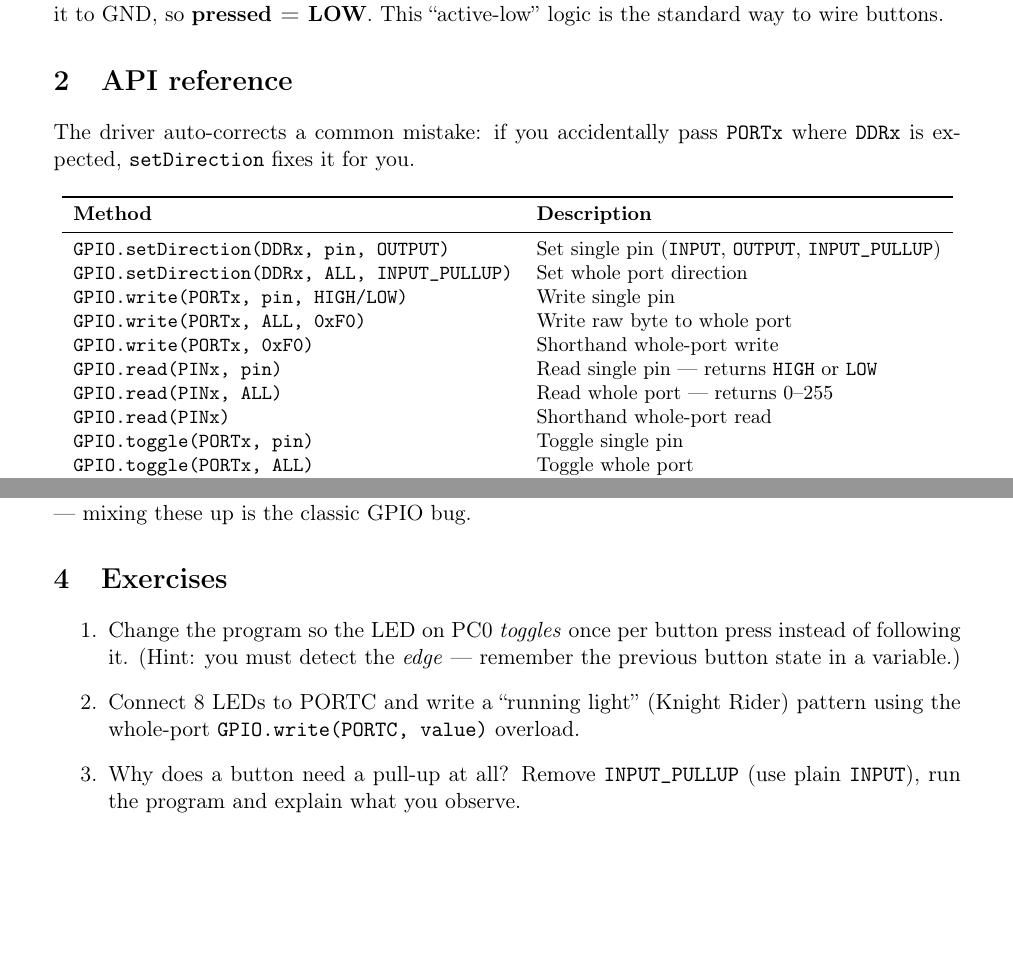
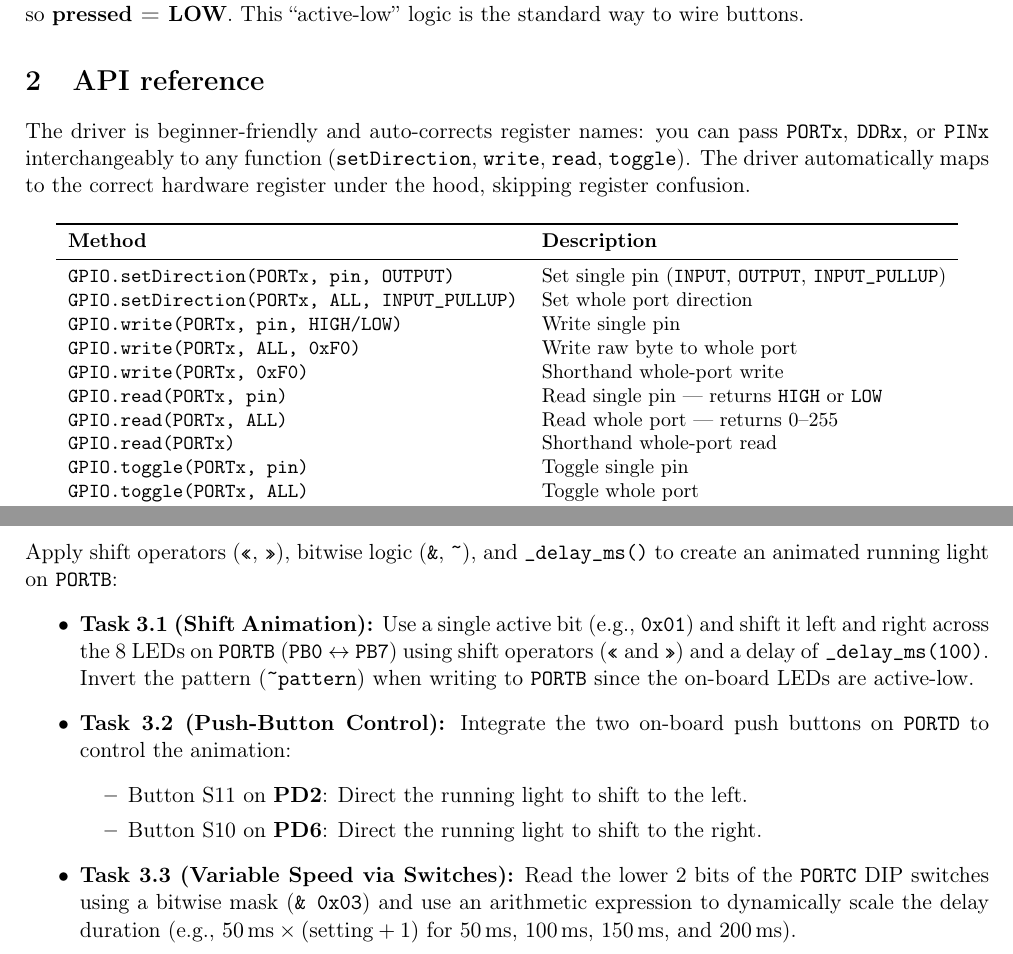
Before and after one commit to AliSahafi/ATMEGA32A, a LaTeX document (drivers/gpio/readme.tex): two parts of pages 1 and 2 of 2 before the commit and two parts of pages 1 and 3 of 3 after it, joined at a grey line, cut so that both start at the same text, the shorter picture padded with empty space. Compiled offline with pdfLaTeX.

Commit message:
Update GPIO driver, hardware-aligned example, and handout with Lesson 3 tasks

```diff
--- a/drivers/gpio/readme.tex
+++ b/drivers/gpio/readme.tex
@@ -1,6 +1,7 @@
 \documentclass[11pt,a4paper]{article}
-\usepackage[margin=2.5cm]{geometry}
+\usepackage[margin=2.0cm]{geometry}
 \usepackage[T1]{fontenc}
+\usepackage{amsmath}
 \usepackage{booktabs}
 \usepackage{xcolor}
 \usepackage{listings}
@@ -8,7 +9,7 @@
 
 \emergencystretch=2em
 \definecolor{codebg}{gray}{0.95}
-\lstset{language=C++, basicstyle=\ttfamily\small, keywordstyle=\color{blue!70!black},
+\lstset{language=C++, basicstyle=\ttfamily\footnotesize, keywordstyle=\color{blue!70!black},
   commentstyle=\color{green!50!black}\itshape, backgroundcolor=\color{codebg},
   frame=single, rulecolor=\color{black!20}, breaklines=true, showstringspaces=false,
   tabsize=2, columns=flexible}
@@ -50,9 +51,11 @@ the standard way to wire buttons.
 
 \section{API reference}
 
-The driver auto-corrects a common mistake: if you accidentally pass
-\texttt{PORTx} where \texttt{DDRx} is expected, \texttt{setDirection} fixes
-it for you.
+The driver is beginner-friendly and auto-corrects register names: you can pass
+\texttt{PORTx}, \texttt{DDRx}, or \texttt{PINx} interchangeably to any function
+(\texttt{setDirection}, \texttt{write}, \texttt{read}, \texttt{toggle}). The driver
+automatically maps to the correct hardware register under the hood, skipping register
+confusion.
 
 \begin{center}
 \small
@@ -60,14 +63,14 @@ it for you.
 \toprule
 \textbf{Method} & \textbf{Description} \\
 \midrule
-\texttt{GPIO.setDirection(DDRx, pin, OUTPUT)} & Set single pin (\texttt{INPUT}, \texttt{OUTPUT}, \texttt{INPUT\_PULLUP}) \\
-\texttt{GPIO.setDirection(DDRx, ALL, INPUT\_PULLUP)} & Set whole port direction \\
+\texttt{GPIO.setDirection(PORTx, pin, OUTPUT)} & Set single pin (\texttt{INPUT}, \texttt{OUTPUT}, \texttt{INPUT\_PULLUP}) \\
+\texttt{GPIO.setDirection(PORTx, ALL, INPUT\_PULLUP)} & Set whole port direction \\
 \texttt{GPIO.write(PORTx, pin, HIGH/LOW)} & Write single pin \\
 \texttt{GPIO.write(PORTx, ALL, 0xF0)} & Write raw byte to whole port \\
 \texttt{GPIO.write(PORTx, 0xF0)} & Shorthand whole-port write \\
-\texttt{GPIO.read(PINx, pin)} & Read single pin --- returns \texttt{HIGH} or \texttt{LOW} \\
-\texttt{GPIO.read(PINx, ALL)} & Read whole port --- returns 0--255 \\
-\texttt{GPIO.read(PINx)} & Shorthand whole-port read \\
+\texttt{GPIO.read(PORTx, pin)} & Read single pin --- returns \texttt{HIGH} or \texttt{LOW} \\
+\texttt{GPIO.read(PORTx, ALL)} & Read whole port --- returns 0--255 \\
+\texttt{GPIO.read(PORTx)} & Shorthand whole-port read \\
 \texttt{GPIO.toggle(PORTx, pin)} & Toggle single pin \\
 \texttt{GPIO.toggle(PORTx, ALL)} & Toggle whole port \\
 \bottomrule
@@ -90,7 +94,6 @@ it for you.
 
 \lstinputlisting{example.cpp}
 
-Note that reading uses \texttt{PIND} (the input register) while writing uses
-\texttt{PORTC} (the output latch) --- mixing these up is the classic GPIO bug.
+\newpage
+\section{Laboratory Tasks}
 
-\section{Exercises}
@@ -97,11 +105 @@ Note that reading uses \texttt{PIND} (the input register) while writing uses
 
-\begin{enumerate}
-  \item Change the program so the LED on PC0 \emph{toggles} once per button
-        press instead of following it. (Hint: you must detect the
-        \emph{edge} --- remember the previous button state in a variable.)
-  \item Connect 8 LEDs to PORTC and write a ``running light'' (Knight Rider)
-        pattern using the whole-port \texttt{GPIO.write(PORTC, value)} overload.
-  \item Why does a button need a pull-up at all? Remove
-        \texttt{INPUT\_PULLUP} (use plain \texttt{INPUT}), run the program and
-        explain what you observe.
-\end{enumerate}
@@ -108,2 +115,13 @@ Note that reading uses \texttt{PIND} (the input register) while writing uses
+\subsection*{Task 3: Bidirectional Running Light with Push-Button Control (25 min)}
+Apply shift operators (\texttt{<<}, \texttt{>>}), bitwise logic (\texttt{\&}, \texttt{\textasciitilde}), and \texttt{\_delay\_ms()} to create an animated running light on \texttt{PORTB}:
+\begin{itemize}
+  \item \textbf{Task 3.1 (Shift Animation):} Use a single active bit (e.g., \texttt{0x01}) and shift it left and right across the 8 LEDs on \texttt{PORTB} (\texttt{PB0} $\leftrightarrow$ \texttt{PB7}) using shift operators (\texttt{<<} and \texttt{>>}) and a delay of \texttt{\_delay\_ms(100)}. Invert the pattern (\texttt{\textasciitilde pattern}) when writing to \texttt{PORTB} since the on-board LEDs are active-low.
+  \item \textbf{Task 3.2 (Push-Button Control):} Integrate the two on-board push buttons on \texttt{PORTD} to control the animation:
+    \begin{itemize}
+      \item Button S11 on \textbf{PD2}: Direct the running light to shift to the left.
+      \item Button S10 on \textbf{PD6}: Direct the running light to shift to the right.
+    \end{itemize}
+  \item \textbf{Task 3.3 (Variable Speed via Switches):} Read the lower 2 bits of the \texttt{PORTC} DIP switches using a bitwise mask (\texttt{\& 0x03}) and use an arithmetic expression to dynamically scale the delay duration (e.g., $50\,\text{ms} \times (\text{setting} + 1)$ for 50\,ms, 100\,ms, 150\,ms, and 200\,ms).
+\end{itemize}
 
 \end{document}
```
Also changed, not shown: README.md, drivers/gpio/readme.pdf, drivers/gpio/readme.tex (25 more changed lines), 2 other files.
